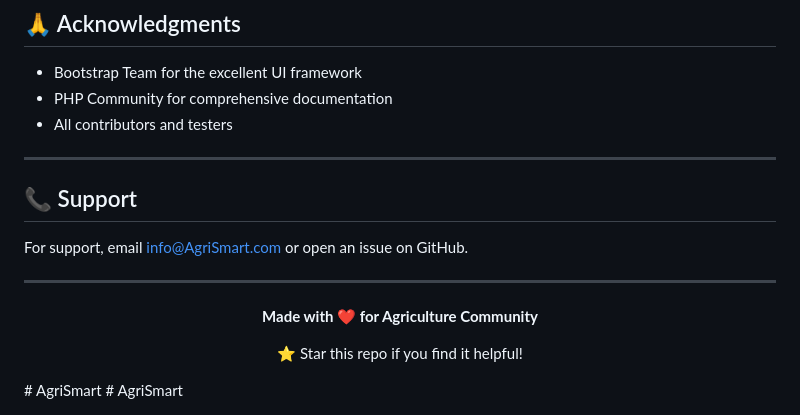
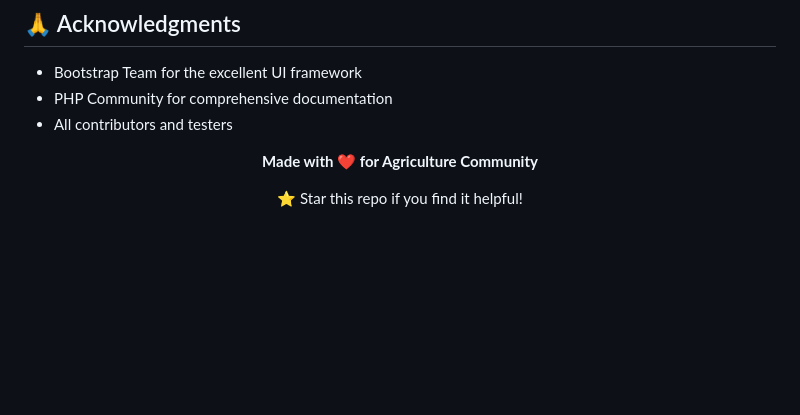
Before and after one commit to Razi-Ammari/AgriSmart, a Markdown page: README.md, the part around the change. GitHub-like rendering; blank space fills up the shorter version.

Commit message:
Clean up README by removing support info and duplicates
Removed support section and duplicate headings.

```diff
--- a/README.md
+++ b/README.md
@@ -522,13 +522,8 @@ This project is licensed under the MIT License.
 - PHP Community for comprehensive documentation
 - All contributors and testers
 
----
 
-## 📞 Support
 
-For support, email info@AgriSmart.com or open an issue on GitHub.
-
----
 
 <div align="center">
 
@@ -537,5 +532,3 @@ For support, email info@AgriSmart.com or open an issue on GitHub.
 ⭐ Star this repo if you find it helpful!
 
 </div>
-# AgriSmart
-# AgriSmart
```
